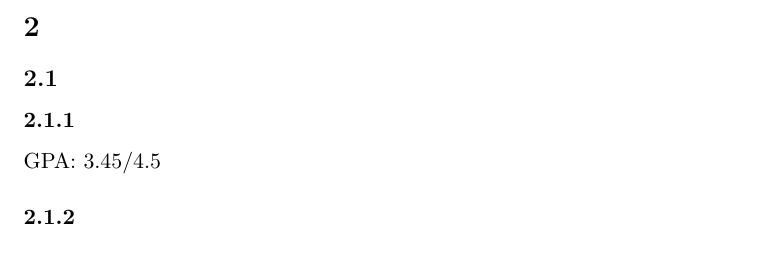
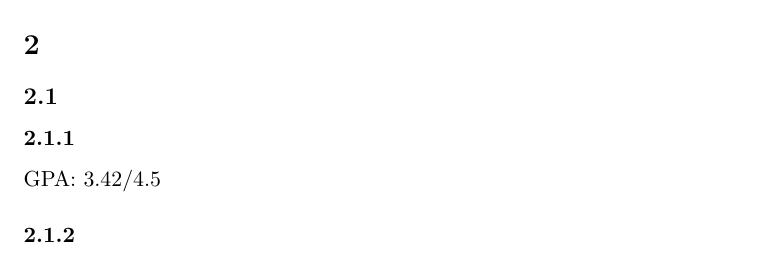
Before and after one commit to Perlmint/perlmint.github.io, a LaTeX CV (resume/resume.tex): part of page 1 of 3, cut so that both start at the same text. Compiled offline with XeLaTeX.

Commit message:
이름, GPA

```diff
--- a/resume/resume.tex
+++ b/resume/resume.tex
@@ -62,15 +62,15 @@ Recently used languages are C\#, C++, Python, typescript/javascript, and golang.
   \xjp{延世大学}
 }
 \subsubsection{
-  \xen{Computer Science Bachelor - 2017.2 (planned)}
-  \xkr{컴퓨터과학 학사 - 2017.2 (예정)}
-  \xjp{コンピューター科学 学士 - 2017.2 (予定)}
+  \xen{Computer Science Bachelor - 2017.2}
+  \xkr{컴퓨터과학 학사 - 2017.2}
+  \xjp{コンピューター科学 学士 - 2017.2}
 }
-GPA: 3.45/4.5
+GPA: 3.42/4.5
 \subsubsection{
-  \xen{Cognitive Science – 2017.2 (planned)}
-  \xkr{인지과학 연계전공 - 2017.2 (예정)}
-  \xjp{認知科学 連携専攻 - 2017.2 (予定)}
+  \xen{Cognitive Science – 2017.2}
+  \xkr{인지과학 연계전공 - 2017.2}
+  \xjp{認知科学 連携専攻 - 2017.2}
 }
 \begin{xen}
   Psychology, Neuro biology, design.
```
Also changed, not shown: resume/resume.tex (2 more changed lines).
